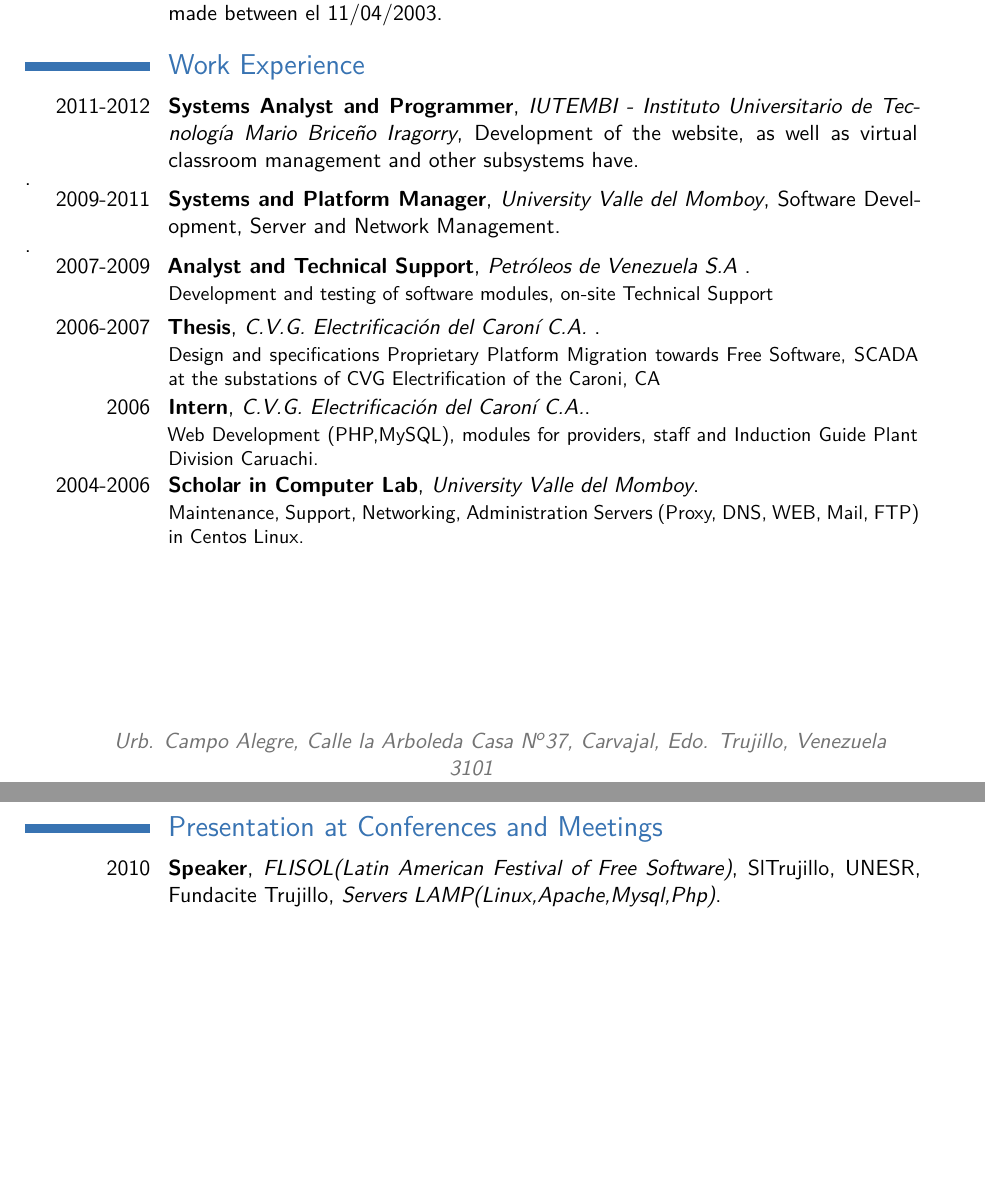
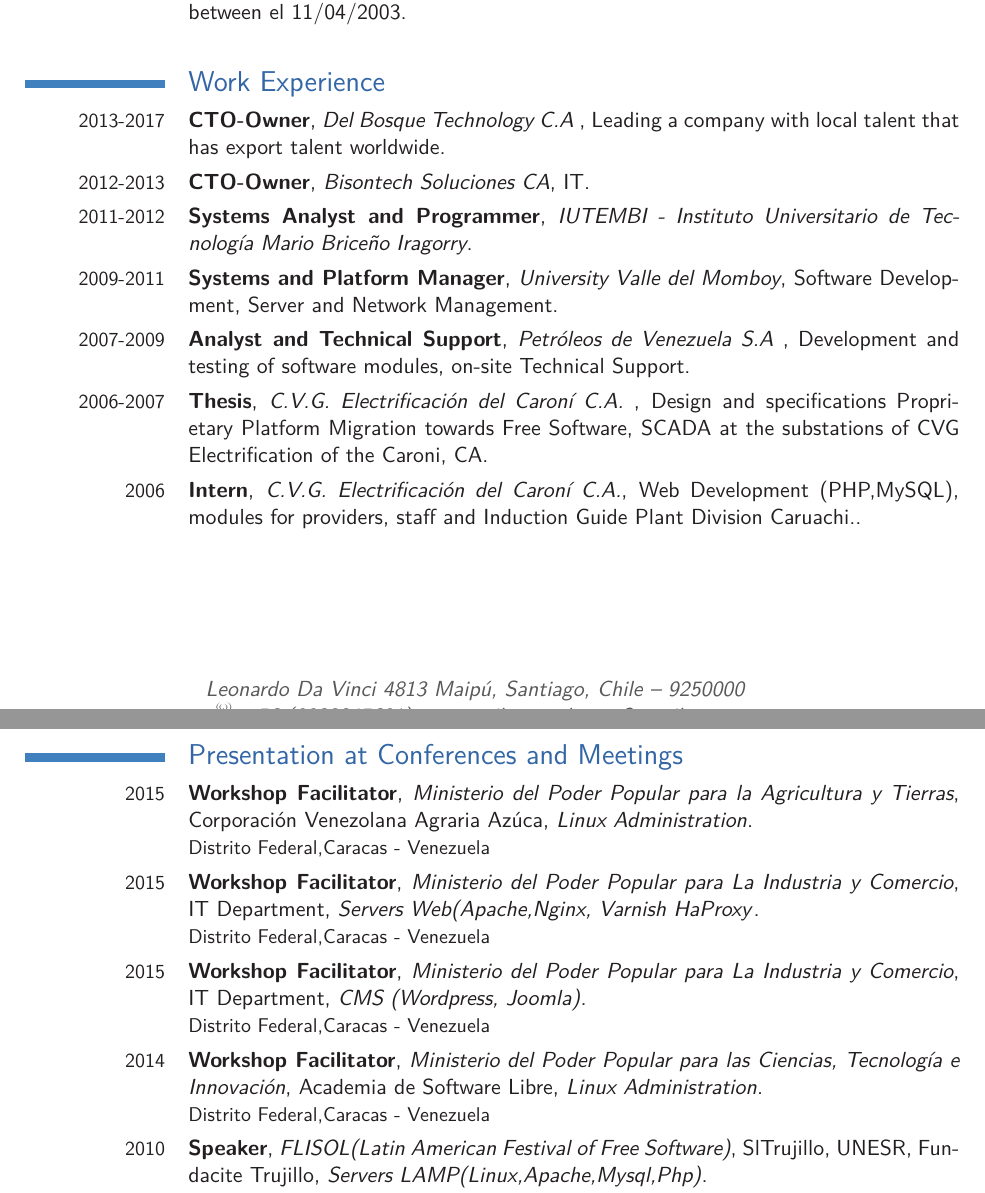
Before and after one commit to julioh/CVenlatex-EN, a LaTeX CV (cvjulioh.tex): two parts of pages 2 and 3 of 5, joined at a grey line, cut so that both start at the same text, the shorter picture padded with empty space. The pictures show the PDF file cvjulioh.pdf that the author committed with the source.

Commit message:
Agregando Cambios

```diff
--- a/cvjulioh.tex
+++ b/cvjulioh.tex
@@ -40,6 +40,4 @@
 \firstname{Julio Cesar}
 \familyname{Hernández García}
 \title{Resumé - Julio Cesar Hernández García}               % optional, remove the line if not wanted
-\address{Urb. Campo Alegre, Calle la Arboleda Casa Nº37, Carvajal, Edo. Trujillo, Venezuela}{3101}    % optional, remove the line if not wanted
-\mobile{+58~(426)~279~9921}                     % optional, remove the line if not wanted
-\phone{+58~(271)~2444854}                      % optional, remove the line if not wanted
+\address{Leonardo Da Vinci 4813 Maipú, Santiago, Chile}{9250000}    % optional, remove the line if not wanted
@@ -96,4 +96,3 @@
 \cventry{2003}{Equipment Repair and Maintenance}{University Valle del Momboy}{8 Hours}{made between el 11/04/2003}{}
 
 \section{Work Experience}
-\cventry{2011-2012}{Systems Analyst and Programmer}{IUTEMBI - Instituto Universitario de Tecnología Mario Briceño Iragorry}{Development of the website, as well as virtual classroom management and other subsystems have}{}{}.\hfill{\itshape\color{see}\footnotesize{}}
@@ -103,10 +99,20 @@
-\cventry{2006}{Intern}{C.V.G. Electrificación del Caroní C.A.}{}{}{Web Development (PHP,MySQL), modules for providers, staff and Induction Guide Plant Division Caruachi.}
-\cventry{2004-2006}{Scholar in Computer Lab}{University Valle del Momboy}{}{}{Maintenance, Support, Networking, Administration Servers (Proxy, DNS, WEB, Mail, FTP) in Centos Linux.}
+\cventry{2013-2017}{CTO-Owner}{Del Bosque Technology C.A }{Leading a company with local talent that has export talent worldwide}{}{}
+\cventry{2012-2013}{CTO-Owner}{Bisontech Soluciones CA}{IT}{}{}
+\cventry{2011-2012}{Systems Analyst and Programmer}{IUTEMBI - Instituto Universitario de Tecnología Mario Briceño Iragorry}{}{}{}
+\cventry{2009-2011}{Systems and Platform Manager}{University Valle del Momboy}{Software Development, Server and Network Management}{}{}
+\cventry{2007-2009}{Analyst and Technical Support}{Petróleos de Venezuela S.A }{Development and testing of software modules, on-site Technical Support}{}{}
+\cventry{2006-2007}{Thesis}{C.V.G. Electrificación del Caroní C.A. }{Design and specifications Proprietary Platform Migration towards Free Software, SCADA at the substations of CVG Electrification of the Caroni, CA}{}{}
+\cventry{2006}{Intern}{C.V.G. Electrificación del Caroní C.A.}{Web Development (PHP,MySQL), modules for providers, staff and Induction Guide Plant Division Caruachi.}{}{}
+\cventry{2004-2006}{Scholar in Computer Lab}{University Valle del Momboy}{Maintenance, Support, Networking, Administration Servers (Proxy, DNS, WEB, Mail, FTP) in Centos Linux.}
 
 \closesection{}
 \pagebreak{}
 
 \section{Presentation at Conferences and Meetings}
+\cventry{2015}{Workshop Facilitator}{Ministerio del Poder Popular para la Agricultura y Tierras}{Corporación Venezolana Agraria Azúca}{\textit{Linux Administration}}{Distrito Federal,Caracas - Venezuela}
+\cventry{2015}{Workshop Facilitator}{Ministerio del Poder Popular para La Industria y Comercio}{IT Department}{\textit{Servers Web(Apache,Nginx, Varnish HaProxy}}{Distrito Federal,Caracas - Venezuela}
+\cventry{2015}{Workshop Facilitator}{Ministerio del Poder Popular para La Industria y Comercio}{IT Department}{\textit{CMS (Wordpress, Joomla)}}{Distrito Federal,Caracas - Venezuela}
+\cventry{2014}{Workshop Facilitator}{Ministerio del Poder Popular para las Ciencias, Tecnología e Innovación}{Academia de Software Libre}{\textit{Linux Administration}}{Distrito Federal,Caracas - Venezuela}
 \cventry{2010}{Speaker}{FLISOL(Latin American Festival of Free Software)}{SlTrujillo, UNESR, Fundacite Trujillo}{\textit{Servers LAMP(Linux,Apache,Mysql,Php)}}{Valera,Trujillo - Venezuela}
 \cventry{2010}{Workshop Facilitator}{X Congress ExpocTecnologia}{University Valle del Momboy}{\textit{Servers LAMP(Linux,Apache,Mysql,Php}}{Valera,Trujillo - Venezuela}
 \cventry{2007}{Speaker}{3th National Congress of Free Software-Trujillo}{GNU/Linux Organizado en Venezuela}{\textit{CMS: under free software}}{Valera,Trujillo - Venezuela}
```
Also changed, not shown: cvjulioh.pdf, cvjulioh.tex (9 more changed lines), 4 other files.
